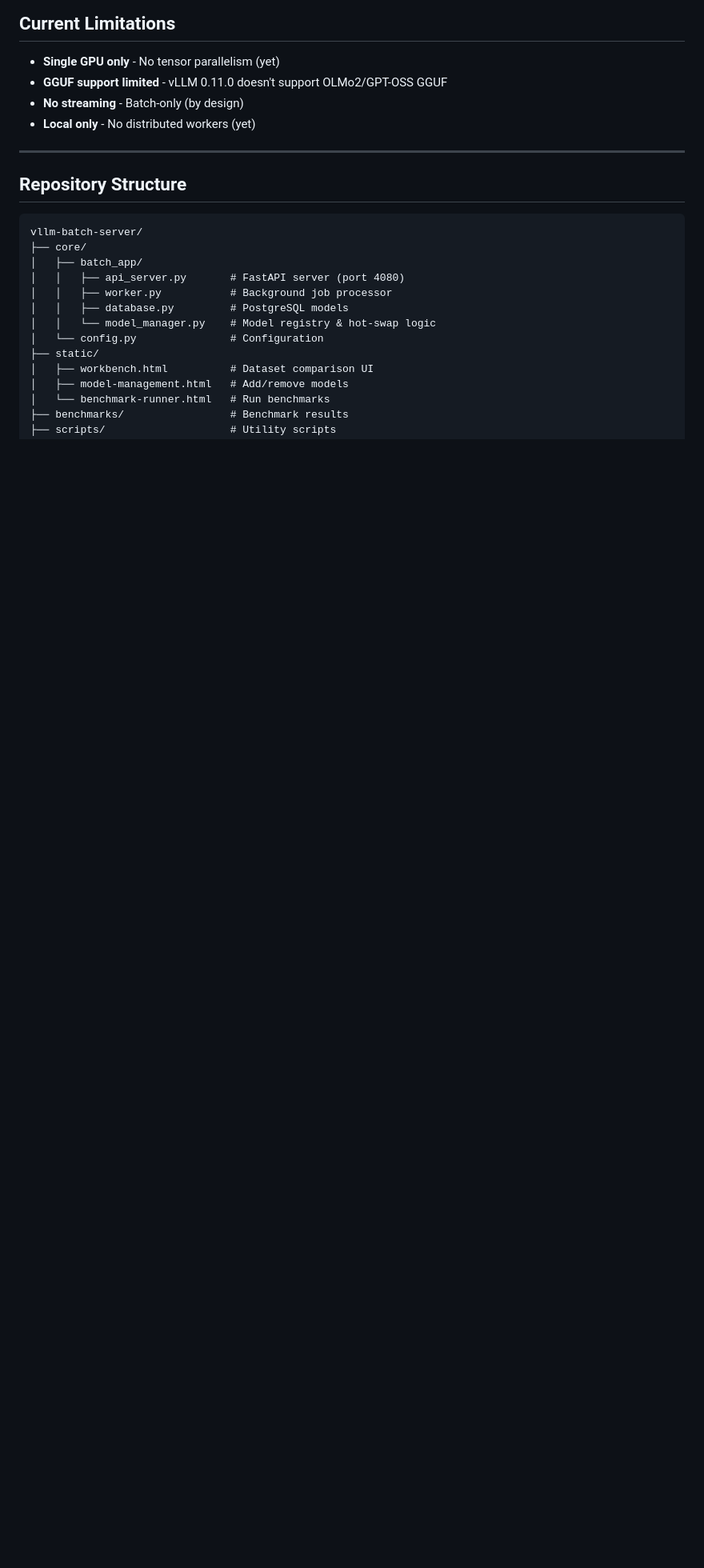
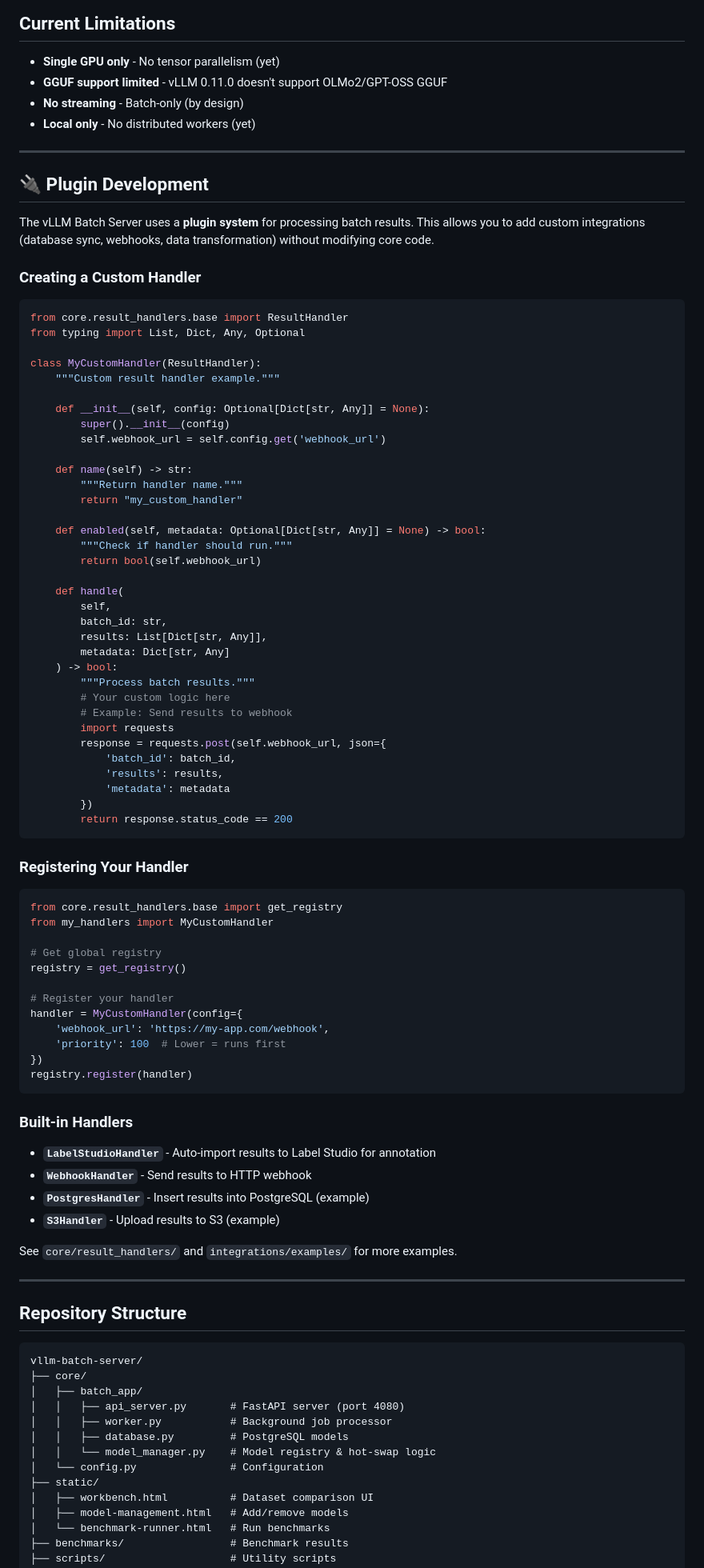
Before and after one commit to zisaacson/BatchLocaLLM, a Markdown page: README.md, the part around one of its changes. Shown at 80% size. GitHub-like rendering; blank space fills up the shorter version.

Commit message:
docs: Add plugin development guide and genericize README
**Documentation Updates**:
- Added plugin development section with examples
- Documented built-in handlers (Label Studio, webhook, etc.)
- Removed Aris-specific script reference
- Added plugin system to features list

**Plugin Development Guide**:
- Complete example of creating custom handler
- Registration instructions
- List of built-in handlers
- Links to example code

**OSS Ready**:
✅ No Aris/Aristotle/conquest references
✅ Generic examples and terminology
✅ Plugin system documented
✅ Ready for public release

````diff
--- a/README.md
+++ b/README.md
@@ -425,6 +431,78 @@ This server adds all of that.
 - **GGUF support limited** - vLLM 0.11.0 doesn't support OLMo2/GPT-OSS GGUF
 - **No streaming** - Batch-only (by design)
 - **Local only** - No distributed workers (yet)
+
+---
+
+## 🔌 Plugin Development
+
+The vLLM Batch Server uses a **plugin system** for processing batch results. This allows you to add custom integrations (database sync, webhooks, data transformation) without modifying core code.
+
+### Creating a Custom Handler
+
+```python
+from core.result_handlers.base import ResultHandler
+from typing import List, Dict, Any, Optional
+
+class MyCustomHandler(ResultHandler):
+    """Custom result handler example."""
+
+    def __init__(self, config: Optional[Dict[str, Any]] = None):
+        super().__init__(config)
+        self.webhook_url = self.config.get('webhook_url')
+
+    def name(self) -> str:
+        """Return handler name."""
+        return "my_custom_handler"
+
+    def enabled(self, metadata: Optional[Dict[str, Any]] = None) -> bool:
+        """Check if handler should run."""
+        return bool(self.webhook_url)
+
+    def handle(
+        self,
+        batch_id: str,
+        results: List[Dict[str, Any]],
+        metadata: Dict[str, Any]
+    ) -> bool:
+        """Process batch results."""
+        # Your custom logic here
+        # Example: Send results to webhook
+        import requests
+        response = requests.post(self.webhook_url, json={
+            'batch_id': batch_id,
+            'results': results,
+            'metadata': metadata
+        })
+        return response.status_code == 200
+```
+
+### Registering Your Handler
+
+```python
+from core.result_handlers.base import get_registry
+from my_handlers import MyCustomHandler
+
+# Get global registry
+registry = get_registry()
+
+# Register your handler
+handler = MyCustomHandler(config={
+    'webhook_url': 'https://my-app.com/webhook',
+    'priority': 100  # Lower = runs first
+})
+registry.register(handler)
+```
+
+### Built-in Handlers
+
+- **`LabelStudioHandler`** - Auto-import results to Label Studio for annotation
+- **`WebhookHandler`** - Send results to HTTP webhook
+- **`PostgresHandler`** - Insert results into PostgreSQL (example)
+- **`S3Handler`** - Upload results to S3 (example)
+
+See `core/result_handlers/` and `integrations/examples/` for more examples.
+
 ---
 
 ## Repository Structure
````
Also changed, not shown: other parts of README.md (+7 -1 lines).
